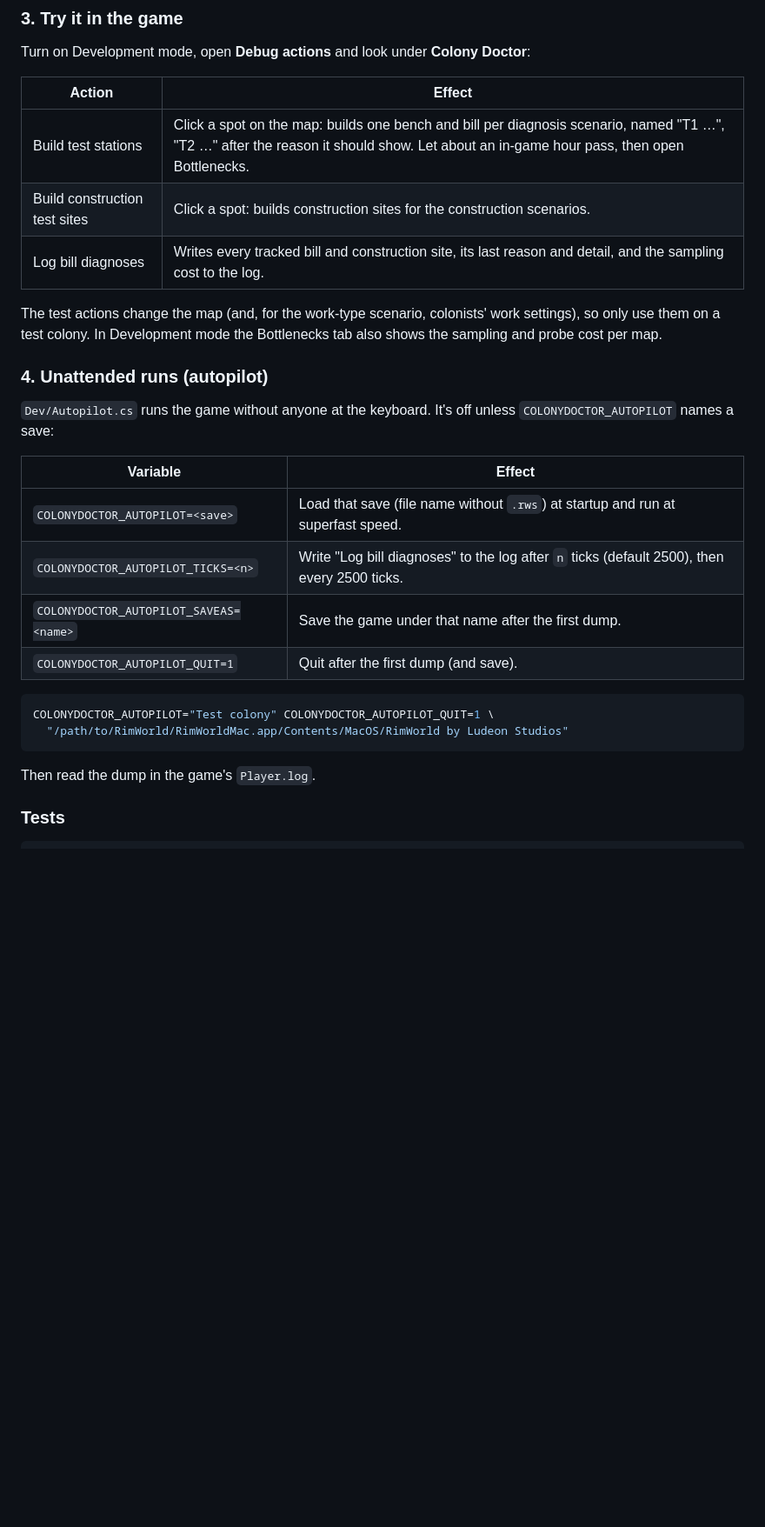
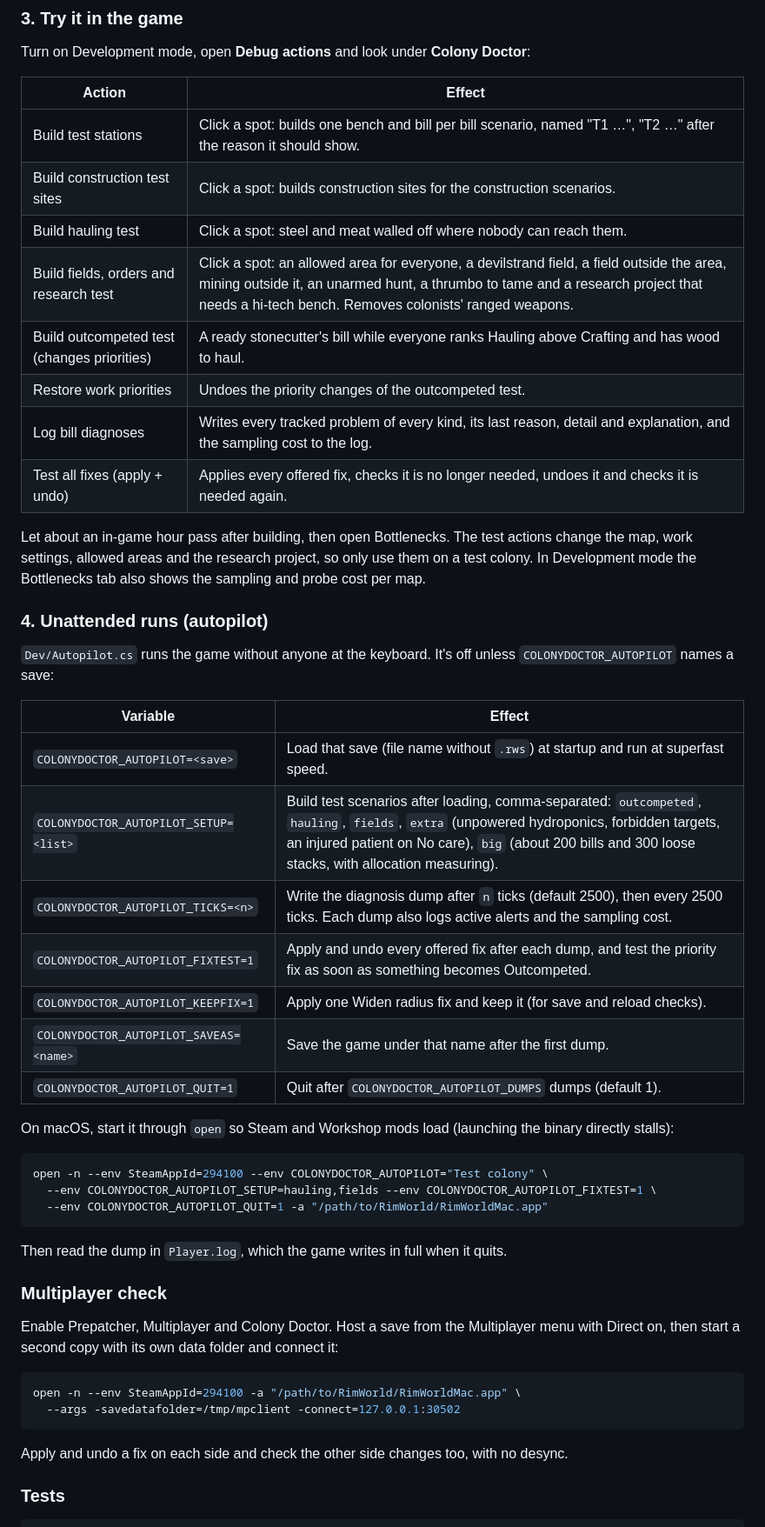
Before and after one commit to Tw1stedGene/colony-doctor, a Markdown page: CONTRIBUTING.md, the part around one of its changes. Shown at 87% size. Drawn GitHub-style; blank space fills up the shorter version.

````diff
--- a/CONTRIBUTING.md
+++ b/CONTRIBUTING.md
@@ -65,13 +73,18 @@ Turn on Development mode, open **Debug actions** and look under **Colony Doctor*
 
 | Action | Effect |
 |---|---|
-| Build test stations | Click a spot on the map: builds one bench and bill per diagnosis scenario, named "T1 …", "T2 …" after the reason it should show. Let about an in-game hour pass, then open Bottlenecks. |
+| Build test stations | Click a spot: builds one bench and bill per bill scenario, named "T1 …", "T2 …" after the reason it should show. |
 | Build construction test sites | Click a spot: builds construction sites for the construction scenarios. |
-| Log bill diagnoses | Writes every tracked bill and construction site, its last reason and detail, and the sampling cost to the log. |
+| Build hauling test | Click a spot: steel and meat walled off where nobody can reach them. |
+| Build fields, orders and research test | Click a spot: an allowed area for everyone, a devilstrand field, a field outside the area, mining outside it, an unarmed hunt, a thrumbo to tame and a research project that needs a hi-tech bench. Removes colonists' ranged weapons. |
+| Build outcompeted test (changes priorities) | A ready stonecutter's bill while everyone ranks Hauling above Crafting and has wood to haul. |
+| Restore work priorities | Undoes the priority changes of the outcompeted test. |
+| Log bill diagnoses | Writes every tracked problem of every kind, its last reason, detail and explanation, and the sampling cost to the log. |
+| Test all fixes (apply + undo) | Applies every offered fix, checks it is no longer needed, undoes it and checks it is needed again. |
 
-The test actions change the map (and, for the work-type scenario, colonists' work settings), so only
-use them on a test colony. In Development mode the Bottlenecks tab also shows the sampling and probe
-cost per map.
+Let about an in-game hour pass after building, then open Bottlenecks. The test actions change the map,
+work settings, allowed areas and the research project, so only use them on a test colony. In
+Development mode the Bottlenecks tab also shows the sampling and probe cost per map.
 
 ### 4. Unattended runs (autopilot)
 
@@ -81,16 +94,35 @@ cost per map.
 | Variable | Effect |
 |---|---|
 | `COLONYDOCTOR_AUTOPILOT=<save>` | Load that save (file name without `.rws`) at startup and run at superfast speed. |
-| `COLONYDOCTOR_AUTOPILOT_TICKS=<n>` | Write "Log bill diagnoses" to the log after `n` ticks (default 2500), then every 2500 ticks. |
+| `COLONYDOCTOR_AUTOPILOT_SETUP=<list>` | Build test scenarios after loading, comma-separated: `outcompeted`, `hauling`, `fields`, `extra` (unpowered hydroponics, forbidden targets, an injured patient on No care), `big` (about 200 bills and 300 loose stacks, with allocation measuring). |
+| `COLONYDOCTOR_AUTOPILOT_TICKS=<n>` | Write the diagnosis dump after `n` ticks (default 2500), then every 2500 ticks. Each dump also logs active alerts and the sampling cost. |
+| `COLONYDOCTOR_AUTOPILOT_FIXTEST=1` | Apply and undo every offered fix after each dump, and test the priority fix as soon as something becomes Outcompeted. |
+| `COLONYDOCTOR_AUTOPILOT_KEEPFIX=1` | Apply one Widen radius fix and keep it (for save and reload checks). |
 | `COLONYDOCTOR_AUTOPILOT_SAVEAS=<name>` | Save the game under that name after the first dump. |
-| `COLONYDOCTOR_AUTOPILOT_QUIT=1` | Quit after the first dump (and save). |
+| `COLONYDOCTOR_AUTOPILOT_QUIT=1` | Quit after `COLONYDOCTOR_AUTOPILOT_DUMPS` dumps (default 1). |
+
+On macOS, start it through `open` so Steam and Workshop mods load (launching the binary directly
+stalls):
 
 ```sh
-COLONYDOCTOR_AUTOPILOT="Test colony" COLONYDOCTOR_AUTOPILOT_QUIT=1 \
-  "/path/to/RimWorld/RimWorldMac.app/Contents/MacOS/RimWorld by Ludeon Studios"
+open -n --env SteamAppId=294100 --env COLONYDOCTOR_AUTOPILOT="Test colony" \
+  --env COLONYDOCTOR_AUTOPILOT_SETUP=hauling,fields --env COLONYDOCTOR_AUTOPILOT_FIXTEST=1 \
+  --env COLONYDOCTOR_AUTOPILOT_QUIT=1 -a "/path/to/RimWorld/RimWorldMac.app"
 ```
 
-Then read the dump in the game's `Player.log`.
+Then read the dump in `Player.log`, which the game writes in full when it quits.
+
+### Multiplayer check
+
+Enable Prepatcher, Multiplayer and Colony Doctor. Host a save from the Multiplayer menu with Direct
+on, then start a second copy with its own data folder and connect it:
+
+```sh
+open -n --env SteamAppId=294100 -a "/path/to/RimWorld/RimWorldMac.app" \
+  --args -savedatafolder=/tmp/mpclient -connect=127.0.0.1:30502
+```
+
+Apply and undo a fix on each side and check the other side changes too, with no desync.
 
 ### Tests
 
````
Also changed, not shown: other parts of CONTRIBUTING.md (+31 -23 lines), README.md (+6 -4 lines), .github/screenshots/bottlenecks-tab.jpg, .github/screenshots/construction.jpg, .github/screenshots/fix-confirm.jpg, .github/screenshots/fix-undo.jpg, .github/screenshots/idle.jpg (added), .github/screenshots/patients.jpg.
